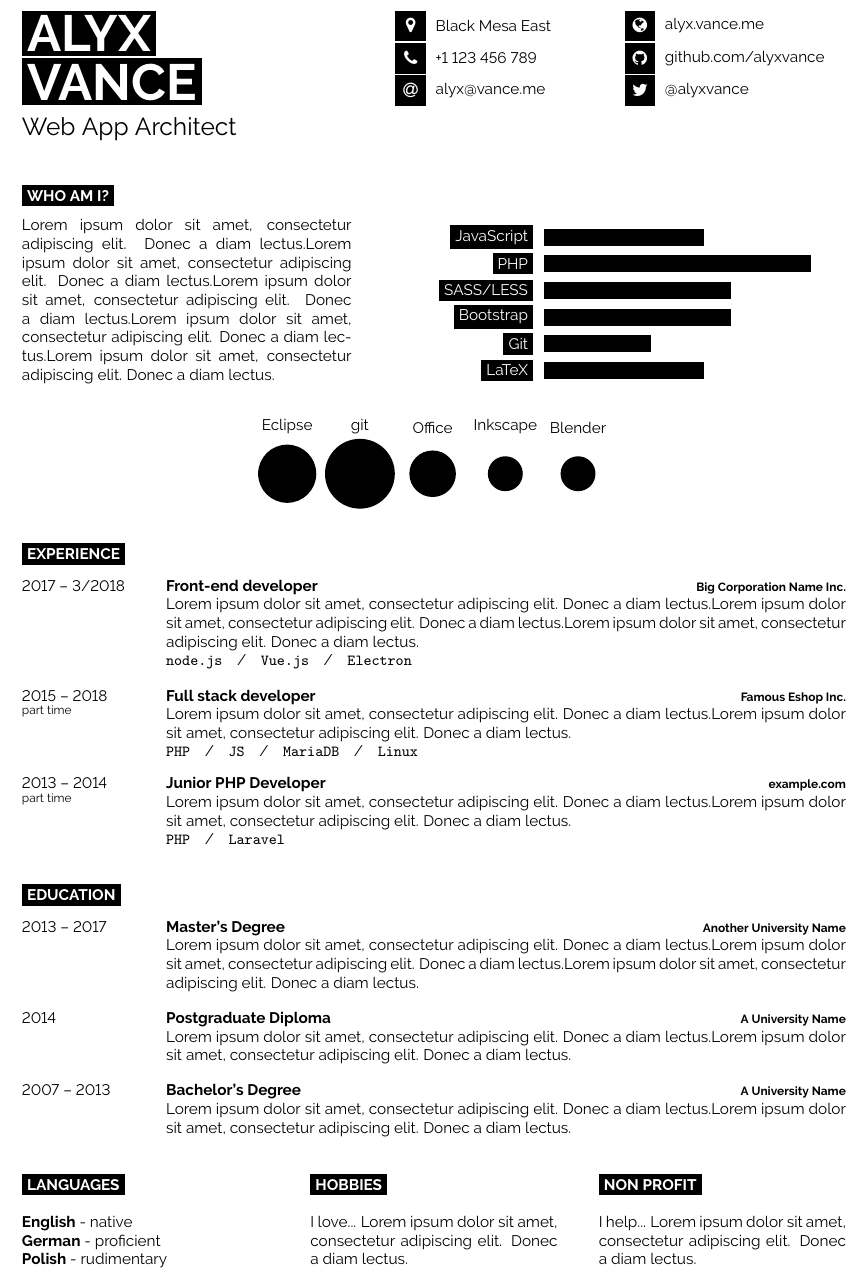
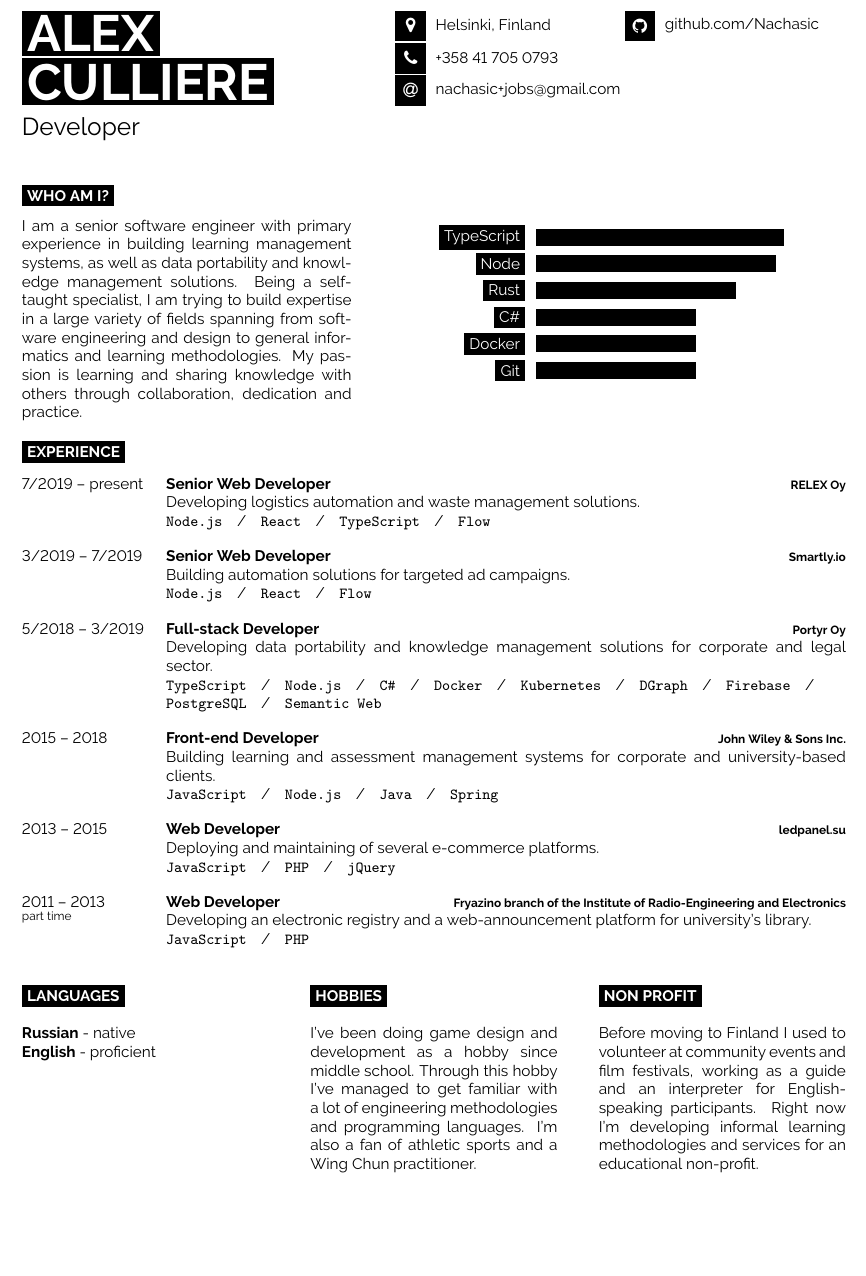
Before and after one commit to Nachasic/cv, a LaTeX document (main.tex): part of the page, cut at the place of the change, the shorter picture padded with empty space. Compiled offline with pdfLaTeX.

Commit message:
Update CV

```diff
--- a/main.tex
+++ b/main.tex
@@ -35,31 +35,29 @@
 
 	% If your name is very short, use just one of the lines below
 	% If your name is very long, reduce the font size or make the minipage wider and reduce the others proportionately
-	\colorbox{black}{{\HUGE\textcolor{white}{\textbf{\MakeUppercase{Alyx}}}}} % First name
+	\colorbox{black}{{\HUGE\textcolor{white}{\textbf{\MakeUppercase{Alex}}}}} % First name
 
-	\colorbox{black}{{\HUGE\textcolor{white}{\textbf{\MakeUppercase{Vance}}}}} % Last name
+	\colorbox{black}{{\HUGE\textcolor{white}{\textbf{\MakeUppercase{Culliere}}}}} % Last name
 
 	\vspace{6pt}
 
-	{\huge Web App Architect} % Career or current job title
+	{\huge Developer} % Career or current job title
 \end{minipage}
 \begin{minipage}[t]{0.275\textwidth} % 27.5% of the page width for the first row of icons
 	\vspace{-\baselineskip} % Required for vertically aligning minipages
 
 	% The first parameter is the FontAwesome icon name, the second is the box size and the third is the text
 	% Other icons can be found by referring to fontawesome.pdf (supplied with the template) and using the word after \fa in the command for the icon you want
-	\icon{MapMarker}{12}{Black Mesa East}\\
-	\icon{Phone}{12}{+1 123 456 789}\\
-	\icon{At}{12}{\href{mailto:alyx@vance.me}{alyx@vance.me}}\\
+	\icon{MapMarker}{12}{Helsinki, Finland}\\
+	\icon{Phone}{12}{+358 41 705 0793}\\
+	\icon{At}{12}{\href{mailto:nachasic+jobs@gmail.com}{nachasic+jobs@gmail.com}}\\
 \end{minipage}
 \begin{minipage}[t]{0.275\textwidth} % 27.5% of the page width for the second row of icons
 	\vspace{-\baselineskip} % Required for vertically aligning minipages
 
 	% The first parameter is the FontAwesome icon name, the second is the box size and the third is the text
 	% Other icons can be found by referring to fontawesome.pdf (supplied with the template) and using the word after \fa in the command for the icon you want
-	\icon{Globe}{12}{\href{https://alyx.vance.me}{alyx.vance.me}}\\
-	\icon{Github}{12}{\href{https://github.com/alyxvance}{github.com/alyxvance}}\\
-	\icon{Twitter}{12}{\href{https://twitter.com/@alyxvance}{@alyxvance}}\\
+	\icon{Github}{12}{\href{https://github.com/Nachasic}{github.com/Nachasic}}\\
 \end{minipage}
 
 \vspace{0.5cm}
@@ -72,25 +70,22 @@
 
 \begin{minipage}[t]{0.4\textwidth} % 40% of the page width for the introduction text
 	\vspace{-\baselineskip} % Required for vertically aligning minipages
-
-	\lorem \lorem \lorem \lorem \lorem\\ % Dummy text
+	{I am a senior software engineer with primary experience in building learning management systems, as well as data portability and knowledge management solutions.}
+	{Being a self-taught specialist, I am trying to build expertise in a large variety of fields spanning from software engineering and design to general informatics and learning methodologies.}
+	{My passion is learning and sharing knowledge with others through collaboration, dedication and practice.}
 \end{minipage}
 \hfill % Whitespace between
 \begin{minipage}[t]{0.5\textwidth} % 50% of the page for the skills bar chart
 	\vspace{-\baselineskip} % Required for vertically aligning minipages
 	\begin{barchart}{5.5}
-		\baritem{JavaScript}{60}
-		\baritem{PHP}{100}
-		\baritem{SASS/LESS}{70}
-		\baritem{Bootstrap}{70}
-		\baritem{Git}{40}
-		\baritem{LaTeX}{60}
+		\baritem{TypeScript}{93}
+		\baritem{Node}{90}
+		\baritem{Rust}{75}
+		\baritem{C\#}{60}
+		\baritem{Docker}{60}
+		\baritem{Git}{60}
 	\end{barchart}
 \end{minipage}
-
-\begin{center}
-	\bubbles{5/Eclipse, 6/git, 4/Office, 3/Inkscape, 3/Blender}
-\end{center}
 
 %----------------------------------------------------------------------------------------
 %	EXPERIENCE
@@ -100,44 +95,35 @@
 
 \begin{entrylist}
 	\entry
-		{2017 -- 3/2018}
-		{Front-end developer}
-		{Big Corporation Name Inc.}
-		{\lorem \lorem \lorem\\ \texttt{node.js}\slashsep\texttt{Vue.js}\slashsep\texttt{Electron}}
+		{7/2019 -- present}
+		{Senior Web Developer}
+		{RELEX Oy}
+		{Developing logistics automation and waste management solutions.\\ \texttt{Node.js}\slashsep\texttt{React}\slashsep\texttt{TypeScript}\slashsep\texttt{Flow}}
 	\entry
-		{2015 -- 2018\\\footnotesize{part time}}
-		{Full stack developer}
-		{Famous Eshop Inc.}
-		{\lorem\lorem\\ \texttt{PHP}\slashsep\texttt{JS}\slashsep\texttt{MariaDB}\slashsep\texttt{Linux}}
+		{3/2019 -- 7/2019}
+		{Senior Web Developer}
+		{Smartly.io}
+		{Building automation solutions for targeted ad campaigns.\\ \texttt{Node.js}\slashsep\texttt{React}\slashsep\texttt{Flow}}
 	\entry
-		{2013 -- 2014\\\footnotesize{part time}}
-		{Junior PHP Developer}
-		{example.com}
-		{\lorem\lorem\\ \texttt{PHP}\slashsep\texttt{Laravel}}
-\end{entrylist}
-
-%----------------------------------------------------------------------------------------
-%	EDUCATION
-%----------------------------------------------------------------------------------------
-
-\cvsect{Education}
-
-\begin{entrylist}
+		{5/2018 -- 3/2019}
+		{Full-stack Developer}
+		{Portyr Oy}
+		{Developing data portability and knowledge management solutions for corporate and legal sector.\\ \texttt{TypeScript}\slashsep\texttt{Node.js}\slashsep\texttt{C\#}\slashsep\texttt{Docker}\slashsep\texttt{Kubernetes}\slashsep\texttt{DGraph}\slashsep\texttt{Firebase}\slashsep\texttt{PostgreSQL}\slashsep\texttt{Semantic Web}}
 	\entry
-		{2013 -- 2017}
-		{Master's Degree}
-		{Another University Name}
-		{\lorem\lorem\lorem}
+		{2015 -- 2018}
+		{Front-end Developer}
+		{John Wiley \& Sons Inc.}
+		{Building learning and assessment management systems for corporate and university-based clients.\\ \texttt{JavaScript}\slashsep\texttt{Node.js}\slashsep\texttt{Java}\slashsep\texttt{Spring}}
 	\entry
-		{2014}
-		{Postgraduate Diploma}
-		{A University Name}
-		{\lorem\lorem}
+		{2013 -- 2015}
+		{Web Developer}
+		{ledpanel.su}
+		{Deploying and maintaining of several e-commerce platforms.\\ \texttt{JavaScript}\slashsep\texttt{PHP}\slashsep\texttt{jQuery}}
 	\entry
-		{2007 -- 2013}
-		{Bachelor's Degree}
-		{A University Name}
-		{\lorem\lorem}
+		{2011 -- 2013\\\footnotesize{part time}}
+		{Web Developer}
+		{Fryazino branch of the Institute of Radio-Engineering and Electronics}
+		{Developing an electronic registry and a web-announcement platform for university's library.\\ \texttt{JavaScript}\slashsep\texttt{PHP}}
 \end{entrylist}
 
 %----------------------------------------------------------------------------------------
@@ -149,9 +135,8 @@
 
 	\cvsect{Languages}
 
-	\textbf{English} - native\\
-	\textbf{German} - proficient\\
-	\textbf{Polish} - rudimentary
+	\textbf{Russian} - native\\
+	\textbf{English} - proficient\\
 \end{minipage}
 \hfill
 \begin{minipage}[t]{0.3\textwidth}
@@ -159,7 +144,9 @@
 
 	\cvsect{Hobbies}
 
-	I love... \lorem
+	{I've been doing game design and development as a hobby since middle school.}
+	{Through this hobby I've managed to get familiar with a lot of engineering methodologies and programming languages.}
+	{I'm also a fan of athletic sports and a Wing Chun practitioner.}
 \end{minipage}
 \hfill
 \begin{minipage}[t]{0.3\textwidth}
@@ -167,7 +154,8 @@
 
 	\cvsect{Non profit}
 
-	I help... \lorem
+	{Before moving to Finland I used to volunteer at community events and film festivals, working as a guide and an interpreter for English-speaking participants.}
+	{Right now I'm developing informal learning methodologies and services for an educational non-profit.}
 \end{minipage}
 
 %----------------------------------------------------------------------------------------
```
Also changed, not shown: main.pdf (added).
